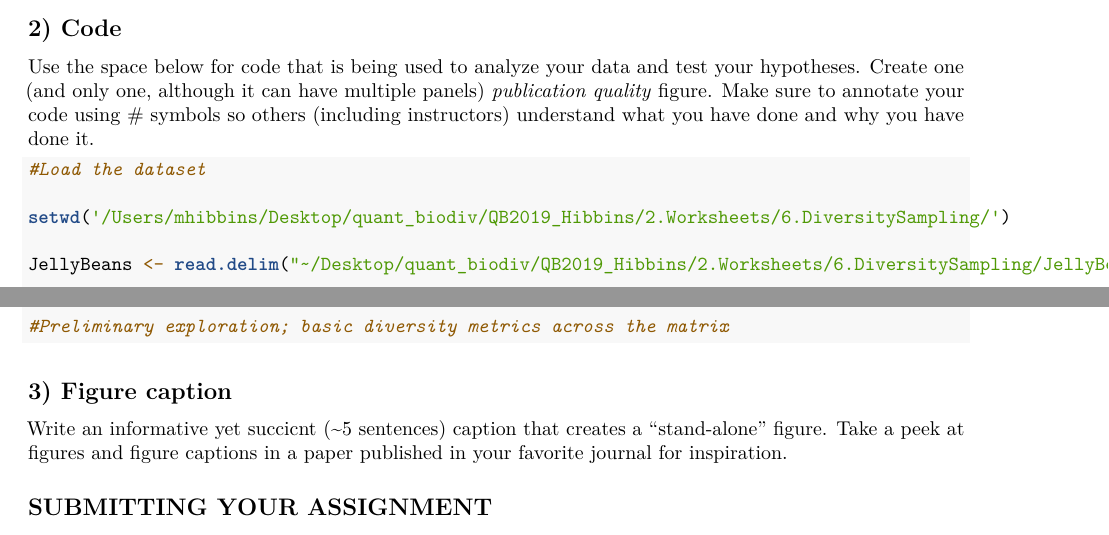
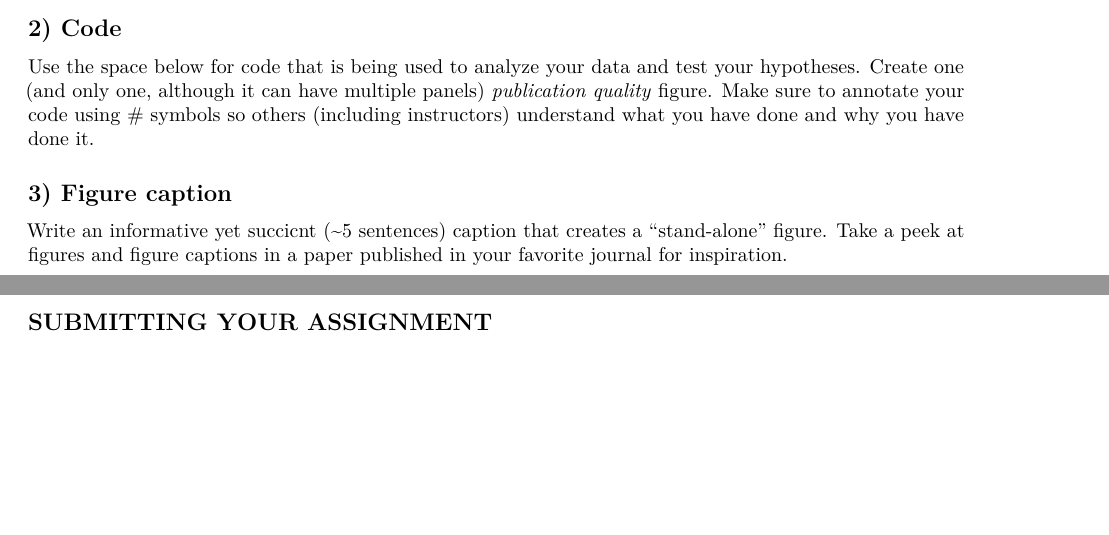
Before and after one commit to mhibbins/QB2019_Hibbins, an R Markdown document (2.Worksheets/6.DiversitySampling/6.DiversitySampling_Worksheet.Rmd): two parts of pages 1 and 2 of 2, joined at a grey line, cut so that both start at the same text, the shorter picture padded with empty space. Rendered offline with R 4.5, knitr and Pandoc, then LaTeX, with nearby package versions.

Commit message:
fix merge conflict

````diff
--- a/2.Worksheets/6.DiversitySampling/6.DiversitySampling_Worksheet.Rmd
+++ b/2.Worksheets/6.DiversitySampling/6.DiversitySampling_Worksheet.Rmd
@@ -39,15 +39,6 @@ Make sure to annotate your code using # symbols so others (including instructors
 
 ```{r}
 
-#Load the dataset
-
-setwd('/Users/mhibbins/Desktop/quant_biodiv/QB2019_Hibbins/2.Worksheets/6.DiversitySampling/')
-
-JellyBeans <- read.delim("~/Desktop/quant_biodiv/QB2019_Hibbins/2.Worksheets/6.DiversitySampling/JellyBeans.txt", header=TRUE)
-
-
-#Preliminary exploration; basic diversity metrics across the matrix
-
 
 
 
````
